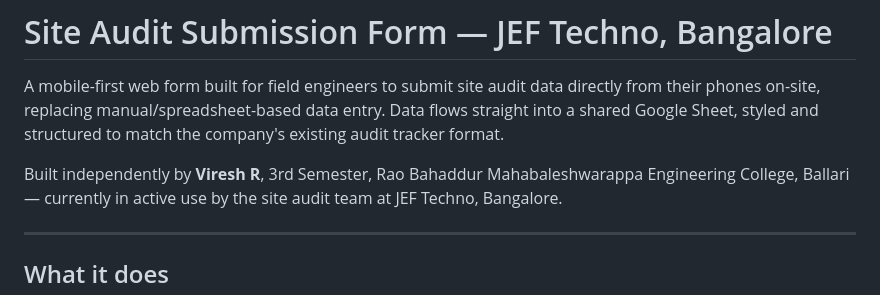
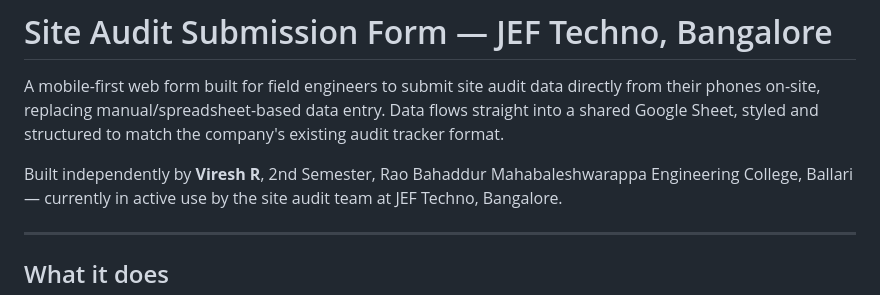
Before and after one commit to veereshr4446/site-audit-form, a Markdown page: README.md, the part around the change. Rendered like a GitHub page.

Commit message:
Update semester information for Viresh R

```diff
--- a/README.md
+++ b/README.md
@@ -5,7 +5,7 @@ directly from their phones on-site, replacing manual/spreadsheet-based data
 entry. Data flows straight into a shared Google Sheet, styled and structured
 to match the company's existing audit tracker format.
 
-Built independently by **Viresh R**, 3rd Semester, Rao Bahaddur
+Built independently by **Viresh R**, 2nd Semester, Rao Bahaddur
 Mahabaleshwarappa Engineering College, Ballari — currently in active use by
 the site audit team at JEF Techno, Bangalore.
 
```
